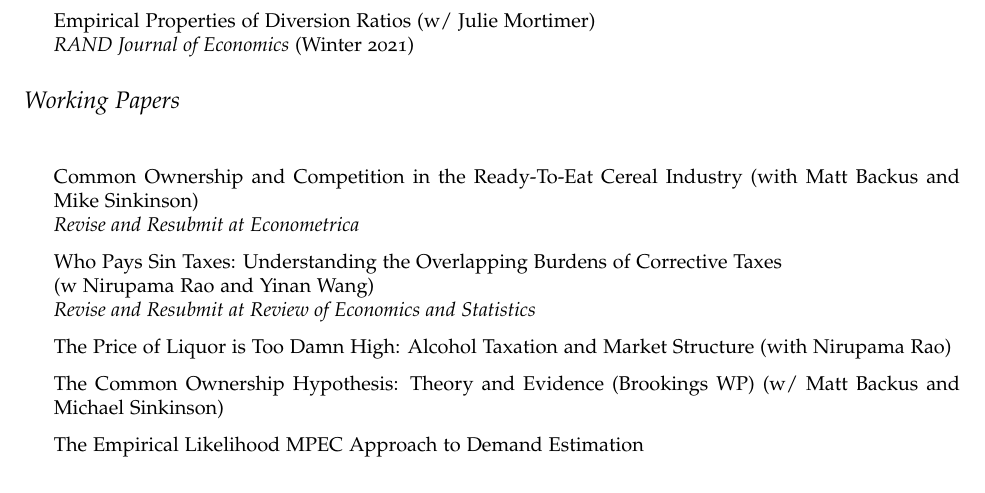
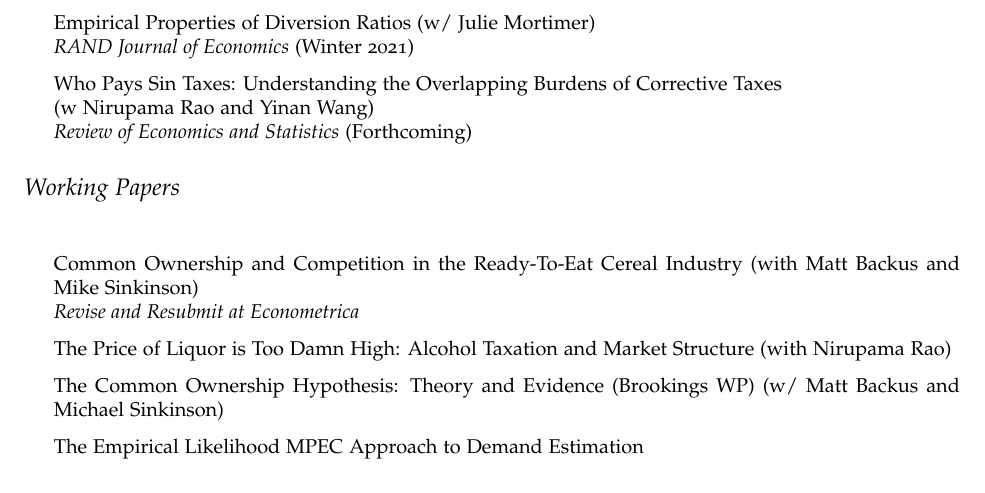
Before and after one commit to chrisconlon/chrisconlon.github.io, a LaTeX CV (cv.tex): part of page 2 of 2, cut so that both start at the same text. Compiled offline with pdfLaTeX.

Commit message:
restat cv update

```diff
--- a/cv.tex
+++ b/cv.tex
@@ -136,6 +136,9 @@
 \item Common Ownership in America 1980-2017 (w/ Matt Backus and Michael Sinkinson) \\\textit{American Economic Journal: Microeconomics} (August 2021).
 \item All Units Discount: Experimental Evidence from the Vending Industry (w/ J. Mortimer). \\\textit{Journal of Political Economy} (December 2021).
 \item Empirical Properties of Diversion Ratios (w/ Julie Mortimer)\\\textit{RAND Journal of Economics} (Winter 2021)
+\item Who Pays Sin Taxes: Understanding the Overlapping Burdens of Corrective Taxes\\
+ (w Nirupama Rao and Yinan Wang) \\
+ \textit{Review of Economics and Statistics} (Forthcoming)
 \end{itemize}
 
 
@@ -143,9 +146,7 @@
 \begin{itemize}
 \item
 \item Common Ownership and Competition in the Ready-To-Eat Cereal Industry (with Matt Backus and Mike Sinkinson)  \\\textit{Revise and Resubmit at Econometrica}
-\item Who Pays Sin Taxes: Understanding the Overlapping Burdens of Corrective Taxes\\
- (w Nirupama Rao and Yinan Wang) \\
- \textit{Revise and Resubmit at Review of Economics and Statistics}
+
 
 \item The Price of Liquor is Too Damn High: Alcohol Taxation and Market Structure (with Nirupama Rao)
 \item The Common Ownership Hypothesis: Theory and Evidence (Brookings WP) (w/ Matt Backus and Michael Sinkinson)
```
Also changed, not shown: cv.pdf.
